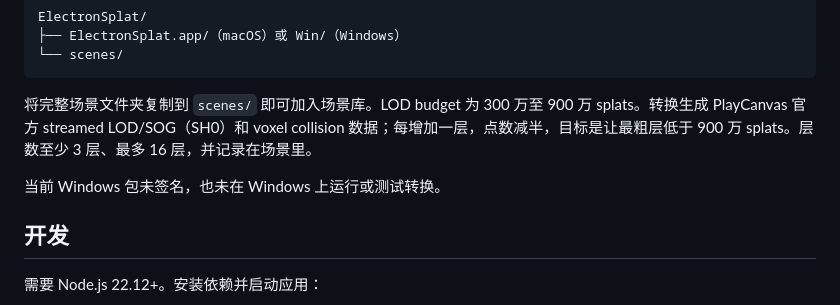
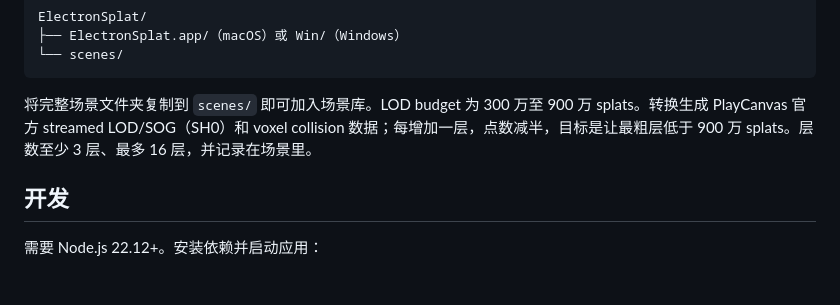
Before and after one commit to jas0n1ee/ElectronSplat, a Markdown page: README_zh.md, the part around the change. Drawn GitHub-style; blank space fills up the shorter version.

```diff
--- a/README_zh.md
+++ b/README_zh.md
@@ -39,8 +39,6 @@ ElectronSplat/
 
 将完整场景文件夹复制到 `scenes/` 即可加入场景库。LOD budget 为 300 万至 900 万 splats。转换生成 PlayCanvas 官方 streamed LOD/SOG（SH0）和 voxel collision 数据；每增加一层，点数减半，目标是让最粗层低于 900 万 splats。层数至少 3 层、最多 16 层，并记录在场景里。
 
-当前 Windows 包未签名，也未在 Windows 上运行或测试转换。
-
 ## 开发
 
 需要 Node.js 22.12+。安装依赖并启动应用：
```
Also changed, not shown: README.md (+0 -2 lines).
